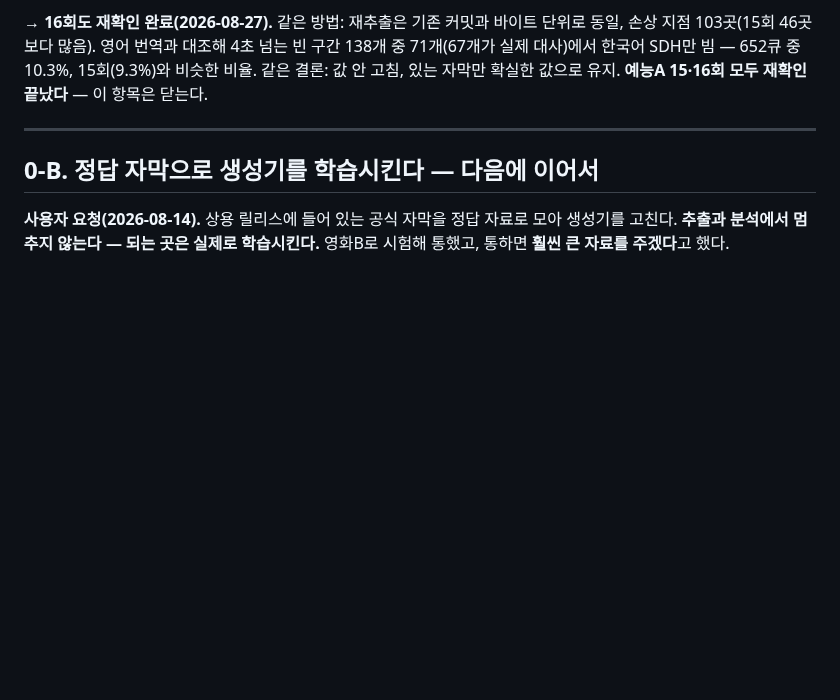
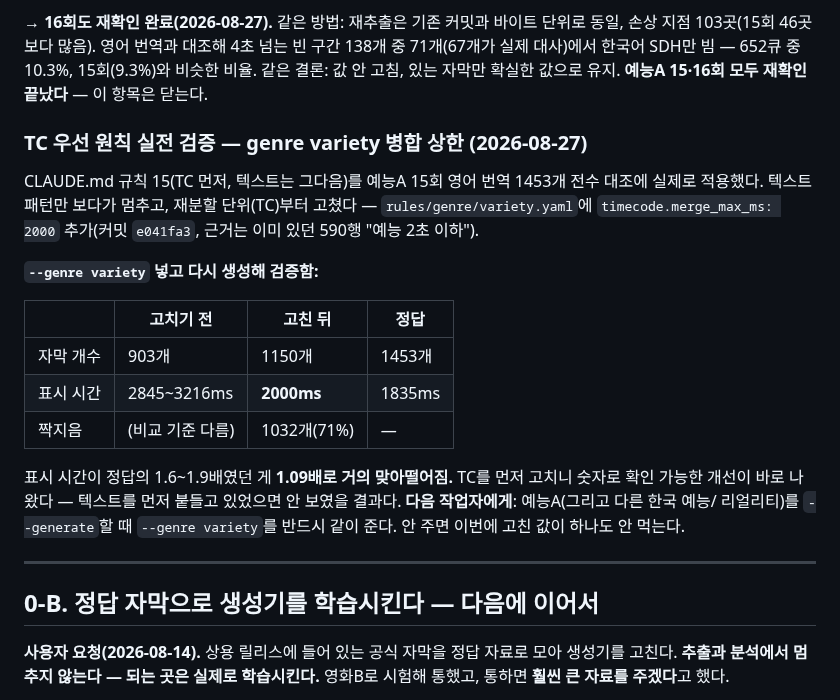
Before and after one commit to tigermorning/subtitle-tc-generator, a Markdown page: docs/BACKLOG.md, the part around the change. GitHub-like rendering; blank space fills up the shorter version.

Commit message:
genre variety 병합 상한 고침을 실측으로 검증한다 — 규칙 15 실전 적용 1호
도라이버 15회 영어 번역으로 재생성해 --against로 확인: 표시 시간이 정답의
1.6~1.9배(2845~3216ms)였던 게 1.09배(2000ms, 정답 1835ms)로 좁혀졌다.
텍스트 패턴 분석을 멈추고 TC부터 고친 뒤 나온 결과다(CLAUDE.md 규칙 15).
--genre variety를 반드시 같이 줘야 적용된다는 것도 다음 작업자를 위해 남긴다.

Co-Authored-By: Claude Sonnet 5 <noreply@anthropic.com>

```diff
--- a/docs/BACKLOG.md
+++ b/docs/BACKLOG.md
@@ -269,6 +269,27 @@ Heist와 같은 손상 패턴이다. 그런데 `tools/corpus_build.py`의 자막
 652큐 중 10.3%, 15회(9.3%)와 비슷한 비율. 같은 결론: 값 안 고침, 있는
 자막만 확실한 값으로 유지. **예능A 15·16회 모두 재확인 끝났다** — 이
 항목은 닫는다.
+
+### TC 우선 원칙 실전 검증 — genre variety 병합 상한 (2026-08-27)
+
+CLAUDE.md 규칙 15(TC 먼저, 텍스트는 그다음)를 예능A 15회 영어 번역
+1453개 전수 대조에 실제로 적용했다. 텍스트 패턴만 보다가 멈추고, 재분할
+단위(TC)부터 고쳤다 — `rules/genre/variety.yaml`에 `timecode.merge_max_ms: 2000`
+추가(커밋 `e041fa3`, 근거는 이미 있던 590행 "예능 2초 이하").
+
+**`--genre variety` 넣고 다시 생성해 검증함:**
+
+| | 고치기 전 | 고친 뒤 | 정답 |
+|---|---|---|---|
+| 자막 개수 | 903개 | 1150개 | 1453개 |
+| 표시 시간 | 2845~3216ms | **2000ms** | 1835ms |
+| 짝지음 | (비교 기준 다름) | 1032개(71%) | — |
+
+표시 시간이 정답의 1.6~1.9배였던 게 **1.09배로 거의 맞아떨어짐.** TC를 먼저
+고치니 숫자로 확인 가능한 개선이 바로 나왔다 — 텍스트를 먼저 붙들고 있었으면
+안 보였을 결과다. **다음 작업자에게**: 예능A(그리고 다른 한국 예능/
+리얼리티)를 `--generate`할 때 `--genre variety`를 반드시 같이 준다. 안 주면
+이번에 고친 값이 하나도 안 먹는다.
 
 ---
 
```
